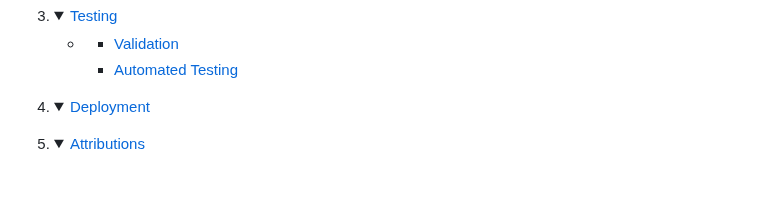
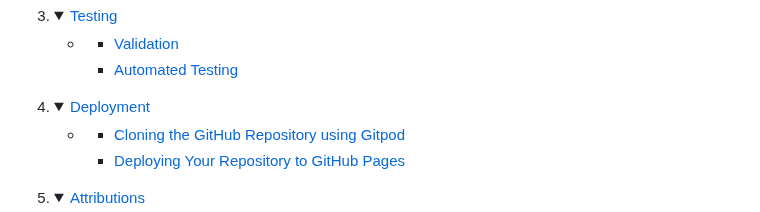
Before and after one commit to ElFalch/lund-farm, a Markdown page: README.md, the part around one of its changes. Drawn GitHub-style; blank space fills up the shorter version.

Commit message:
fix: correct deployment headings and contents

```diff
--- a/README.md
+++ b/README.md
@@ -65,6 +65,15 @@ This website is designed to showcase a wedding venue, Lund Farm and its services
 
 4. <details open>
     <summary><a href="#deployment">Deployment</a></summary>
+    <ul>
+    <li>
+
+    - [Cloning the GitHub Repository using Gitpod](#cloning-the-github-repository-using-gitpod)
+    - [Deploying Your Repository to GitHub Pages](#deploying-your-repository-to-github-pages)
+
+    </li>
+</ul>
+
 </details>
 
 5. <details open>
```
Also changed, not shown: other parts of README.md (+1 -1 lines).
